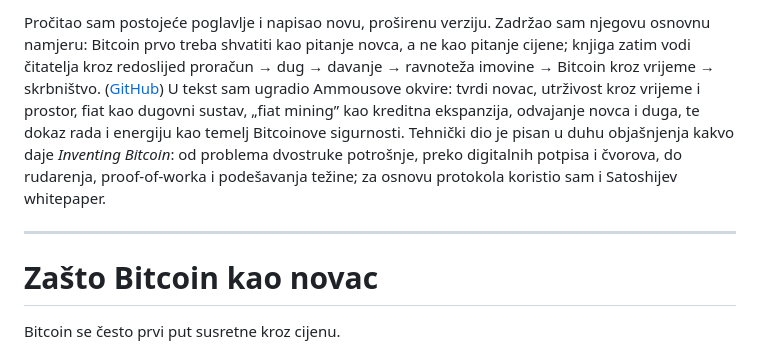
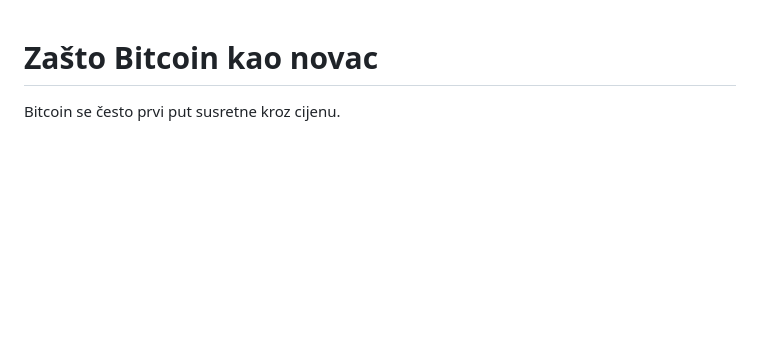
Before and after one commit to btcpavao/bitcoin-kao-novac, a Markdown page: chapters/01-zasto-bitcoin-kao-novac.md, the part around one of its changes. GitHub-like rendering; blank space fills up the shorter version.

Commit message:
Publish chapter draft note removal

```diff
--- a/chapters/01-zasto-bitcoin-kao-novac.md
+++ b/chapters/01-zasto-bitcoin-kao-novac.md
@@ -1,7 +1,3 @@
-Pročitao sam postojeće poglavlje i napisao novu, proširenu verziju. Zadržao sam njegovu osnovnu namjeru: Bitcoin prvo treba shvatiti kao pitanje novca, a ne kao pitanje cijene; knjiga zatim vodi čitatelja kroz redoslijed proračun → dug → davanje → ravnoteža imovine → Bitcoin kroz vrijeme → skrbništvo. ([GitHub][1]) U tekst sam ugradio Ammousove okvire: tvrdi novac, utrživost kroz vrijeme i prostor, fiat kao dugovni sustav, „fiat mining” kao kreditna ekspanzija, odvajanje novca i duga, te dokaz rada i energiju kao temelj Bitcoinove sigurnosti.      Tehnički dio je pisan u duhu objašnjenja kakvo daje *Inventing Bitcoin*: od problema dvostruke potrošnje, preko digitalnih potpisa i čvorova, do rudarenja, proof-of-worka i podešavanja težine; za osnovu protokola koristio sam i Satoshijev whitepaper.
-
----
-
 # Zašto Bitcoin kao novac
 
 Bitcoin se često prvi put susretne kroz cijenu.
```
Also changed, not shown: other parts of chapters/01-zasto-bitcoin-kao-novac.md (+0 -2 lines).
